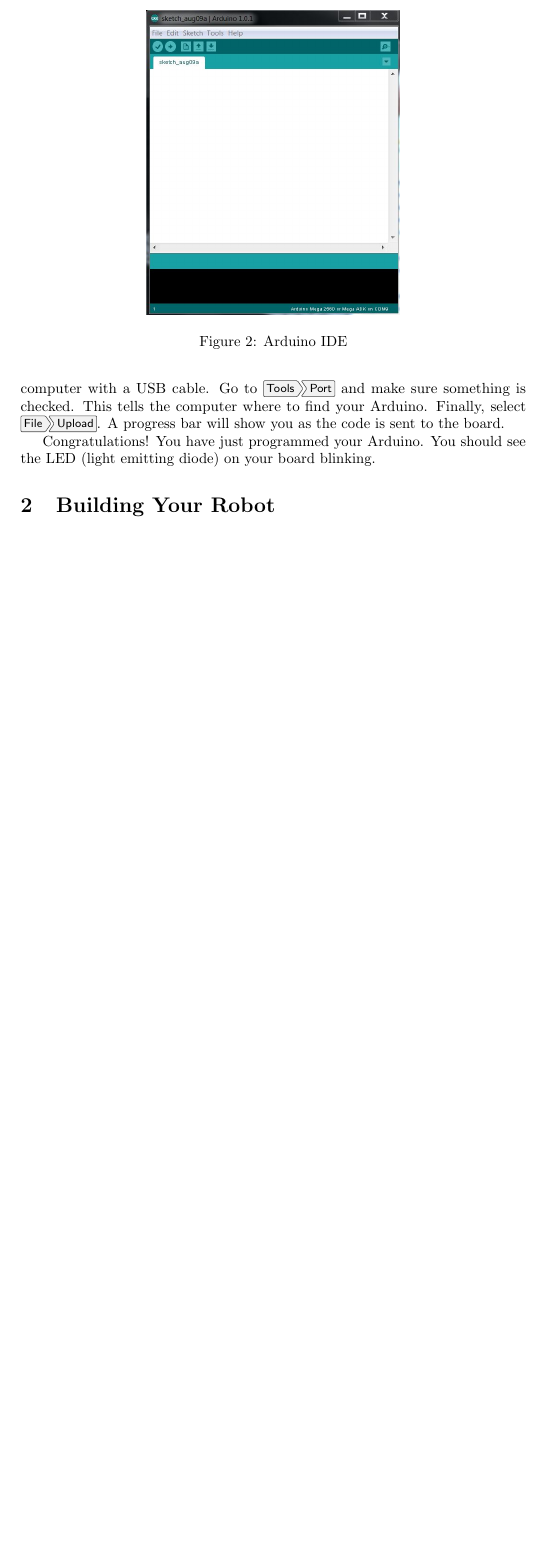
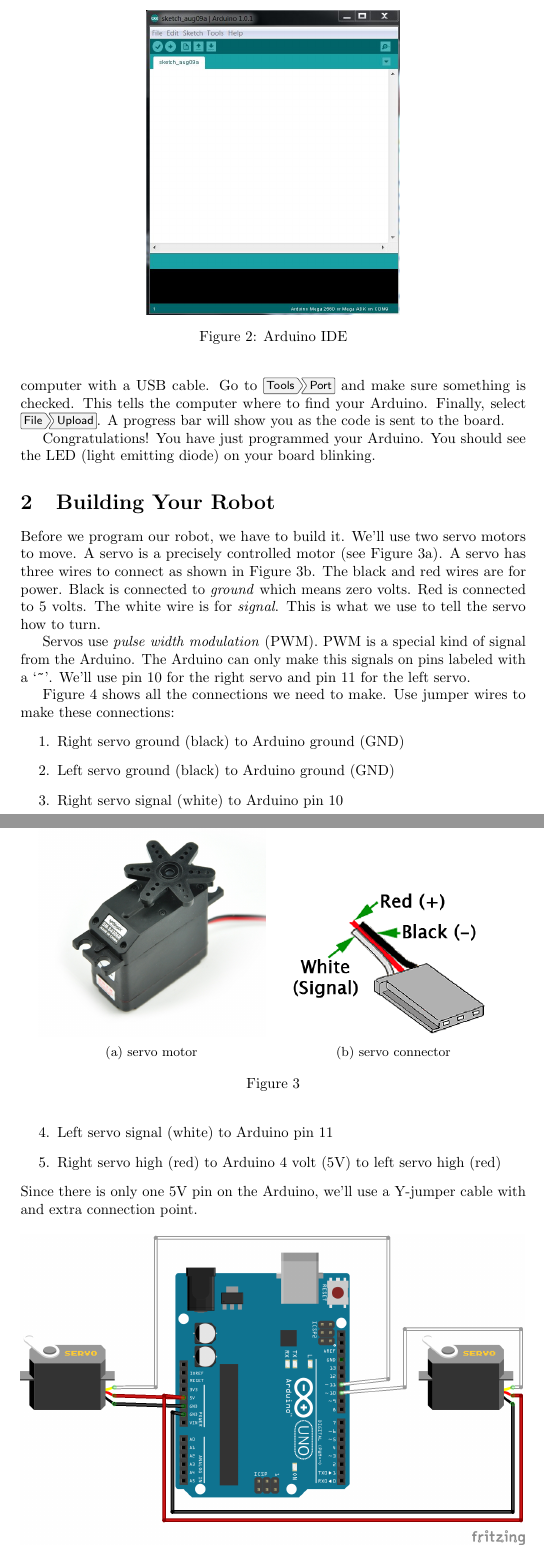
Before and after one commit to lsCoolJ/dream, a LaTeX document (src/main.tex): part of page 2 of 3 before the commit and two parts of pages 2 and 3 of 4 after it, the two joined at a grey line, cut so that both start at the same text, the shorter picture padded with empty space. Compiled offline with pdfLaTeX.

Commit message:
build section

```diff
--- a/src/main.tex
+++ b/src/main.tex
@@ -4,6 +4,7 @@
 \usepackage{microtype}
 \usepackage[usenames,dvipsnames,svgnames]{xcolor}
 \usepackage{menukeys}
+\usepackage{subcaption}
 
 \usepackage{listings}
 \lstset{
@@ -60,7 +61,7 @@
 and upload it to the Arduino board.
 
 \begin{figure}[h!]
-    \center
+    \centering
     \includegraphics[width=.5\textwidth]{ide.jpg}
     \caption{Arduino IDE}
     \label{fig:ide}
@@ -86,3 +87,52 @@
 \section{Building Your Robot}
 \label{sec:wiring_your_robot}
 
+Before we program our robot, we have to build it.
+We'll use two servo motors to move.
+A servo is a precisely controlled motor (see Figure~\ref{fig:servo}).
+A servo has three wires to connect as shown in Figure~\ref{fig:connector}.
+The black and red wires are for power.
+Black is connected to \emph{ground} which means zero volts.
+Red is connected to 5 volts.
+The white wire is for \emph{signal}.
+This is what we use to tell the servo how to turn.
+
+Servos use \emph{pulse width modulation} (PWM).
+PWM is a special kind of signal from the Arduino.
+The Arduino can only make this signals on pins
+labeled with a `\texttt{\textasciitilde}'.
+We'll use pin 10 for the right servo
+and pin 11 for the left servo.
+
+\begin{figure}[h!]
+    \centering
+    \begin{subfigure}[b]{.45\textwidth}
+        \includegraphics[width=\textwidth]{servo.jpg}
+        \caption{servo motor}
+        \label{fig:servo}
+    \end{subfigure}
+    ~
+    \begin{subfigure}[b]{.45\textwidth}
+        \includegraphics[width=\textwidth]{connector.png}
+        \caption{servo connector}
+        \label{fig:connector}
+    \end{subfigure}
+    \caption{}
+\end{figure}
+
+Figure~\ref{fig:circuit} shows all the connections we need to make.
+Use jumper wires to make these connections:
+\begin{enumerate}
+    \item Right servo ground (black) to Arduino ground (GND)
+    \item Left servo ground (black) to Arduino ground (GND)
+    \item Right servo signal (white) to Arduino pin 10
+    \item Left servo signal (white) to Arduino pin 11
+    \item Right servo high (red) to Arduino 4 volt (5V) to left servo high (red)
+\end{enumerate}
+Since there is only one 5V pin on the Arduino,
+we'll use a Y-jumper cable with and extra connection point.
+
+\begin{figure}[h!]
+    \centering
+    \includegraphics[width=\textwidth]{wiring.png}
+    \caption{robot ciruit connections}
```
Also changed, not shown: arduino.pdf, img/connector.png (added), img/servo.jpg (added), src/main.tex (6 more changed lines).
